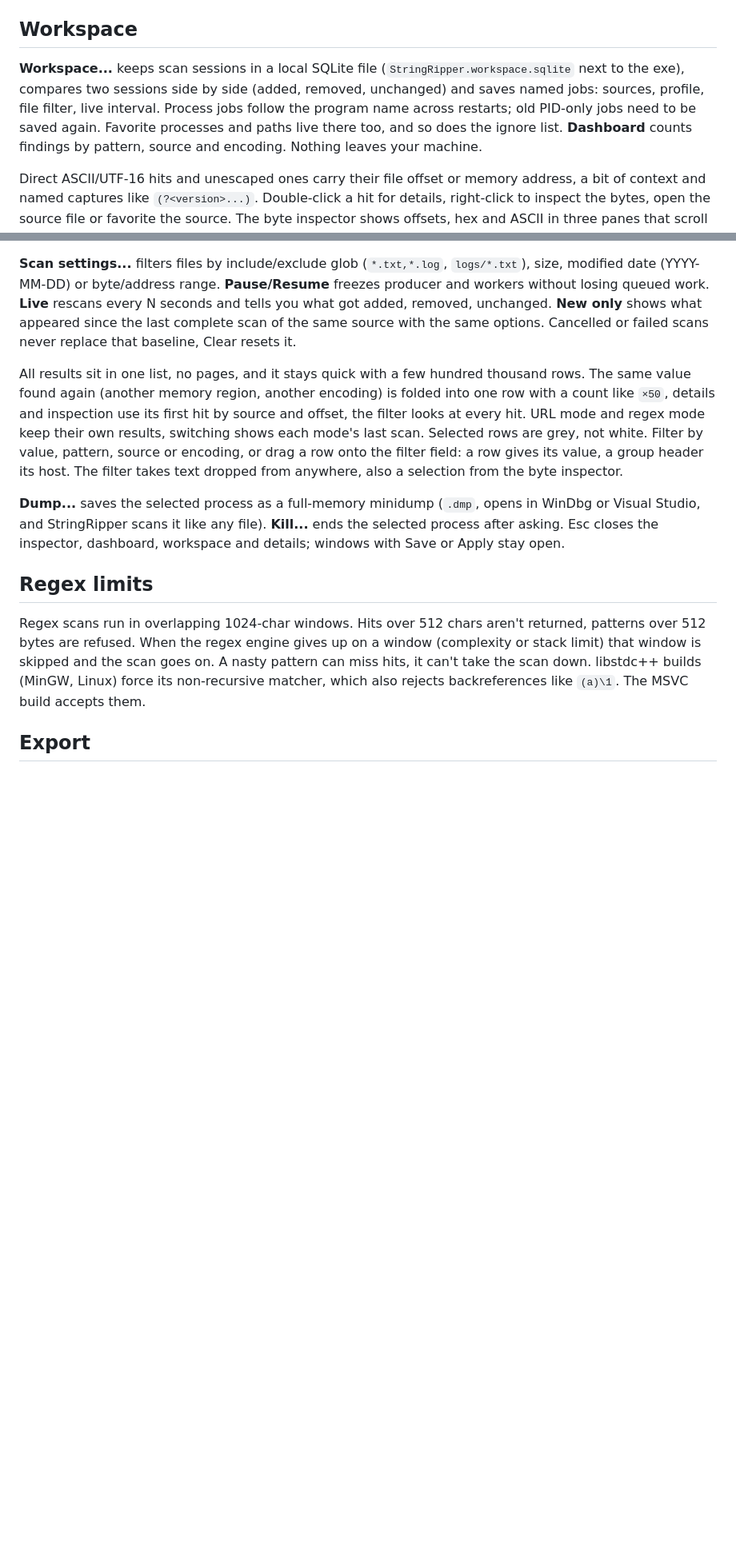
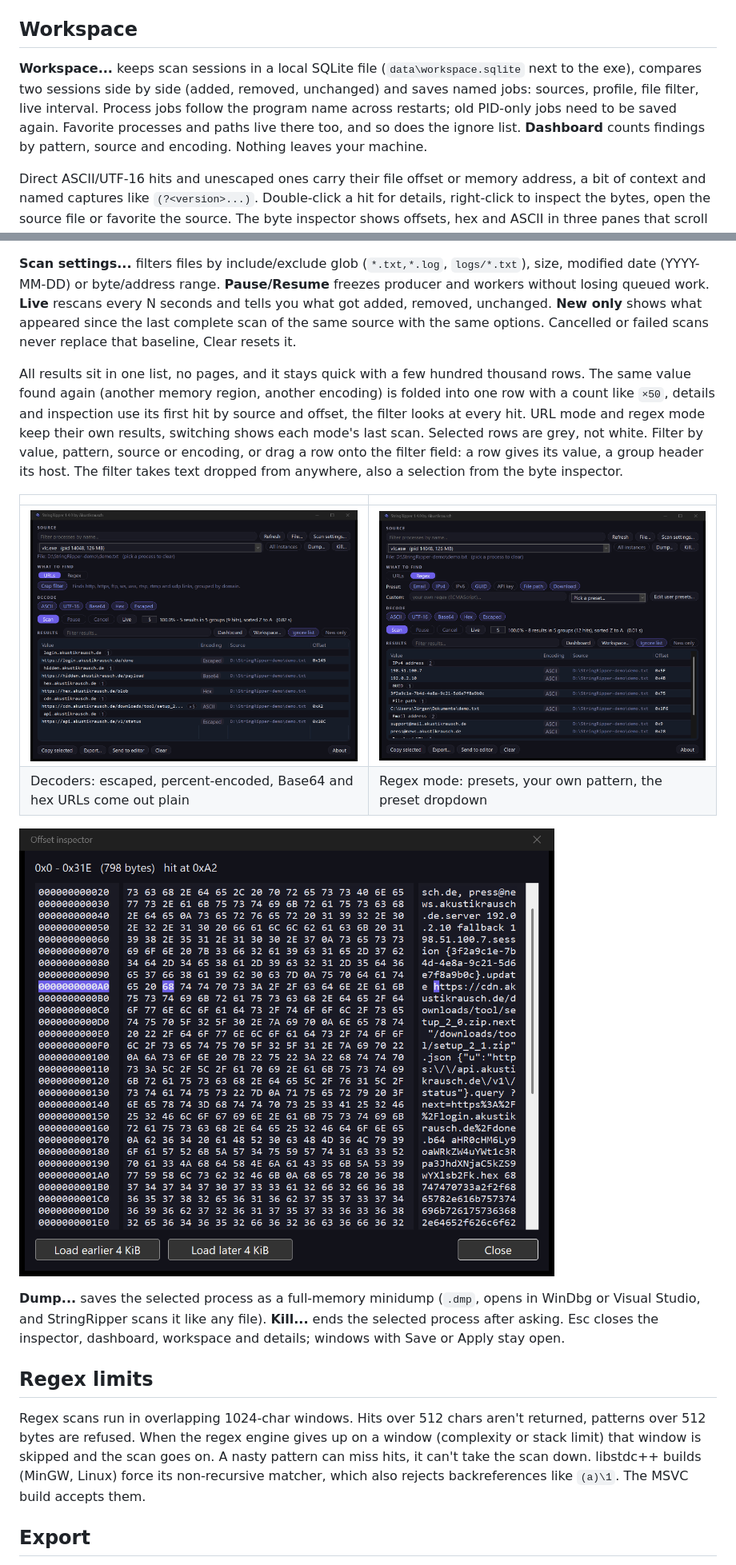
Before and after one commit to akustikrausch/StringRipper, a Markdown page: README.md, 2 parts joined by grey strips. Shown at 80% size. GitHub-like rendering; pictures changed too: docs/img/decoders.png (added), docs/img/inspector.png (added), docs/img/regex.png (added); blank space fills up the shorter version.

Commit message:
readme: screenshots, data folder, neutral examples

```diff
--- a/README.md
+++ b/README.md
@@ -49,7 +51,7 @@ Custom=1
 
 ## Workspace
 
-**Workspace...** keeps scan sessions in a local SQLite file (`StringRipper.workspace.sqlite` next to the exe), compares two sessions side by side (added, removed, unchanged) and saves named jobs: sources, profile, file filter, live interval. Process jobs follow the program name across restarts; old PID-only jobs need to be saved again. Favorite processes and paths live there too, and so does the ignore list. **Dashboard** counts findings by pattern, source and encoding. Nothing leaves your machine.
+**Workspace...** keeps scan sessions in a local SQLite file (`data\workspace.sqlite` next to the exe), compares two sessions side by side (added, removed, unchanged) and saves named jobs: sources, profile, file filter, live interval. Process jobs follow the program name across restarts; old PID-only jobs need to be saved again. Favorite processes and paths live there too, and so does the ignore list. **Dashboard** counts findings by pattern, source and encoding. Nothing leaves your machine.
 
 Direct ASCII/UTF-16 hits and unescaped ones carry their file offset or memory address, a bit of context and named captures like `(?<version>...)`. Double-click a hit for details, right-click to inspect the bytes, open the source file or favorite the source. The byte inspector shows offsets, hex and ASCII in three panes that scroll together, so selecting in the hex or ASCII pane copies just that, no offsets or dividers. It starts with 4 KiB around the hit, marked, and loads 4 KiB more either way. Decoded Base64/hex hits don't claim an offset.
 
@@ -69,6 +71,13 @@ Case doesn't matter. The CLI takes the same rules with `--ignore`, repeatable.
 **Scan settings...** filters files by include/exclude glob (`*.txt,*.log`, `logs/*.txt`), size, modified date (YYYY-MM-DD) or byte/address range. **Pause/Resume** freezes producer and workers without losing queued work. **Live** rescans every N seconds and tells you what got added, removed, unchanged. **New only** shows what appeared since the last complete scan of the same source with the same options. Cancelled or failed scans never replace that baseline, Clear resets it.
 
 All results sit in one list, no pages, and it stays quick with a few hundred thousand rows. The same value found again (another memory region, another encoding) is folded into one row with a count like `×50`, details and inspection use its first hit by source and offset, the filter looks at every hit. URL mode and regex mode keep their own results, switching shows each mode's last scan. Selected rows are grey, not white. Filter by value, pattern, source or encoding, or drag a row onto the filter field: a row gives its value, a group header its host. The filter takes text dropped from anywhere, also a selection from the byte inspector.
+
+| | |
+|---|---|
+| ![URLs unwrapped from JSON escapes, percent-encoding, Base64 and hex](docs/img/decoders.png) | ![Regex mode with presets and the preset dropdown](docs/img/regex.png) |
+| Decoders: escaped, percent-encoded, Base64 and hex URLs come out plain | Regex mode: presets, your own pattern, the preset dropdown |
+
+![Byte inspector with offset, hex and ASCII panes and the hit marked](docs/img/inspector.png)
 
 **Dump...** saves the selected process as a full-memory minidump (`.dmp`, opens in WinDbg or Visual Studio, and StringRipper scans it like any file). **Kill...** ends the selected process after asking. Esc closes the inspector, dashboard, workspace and details; windows with Save or Apply stay open.
 
```
Also changed, not shown: other parts of README.md (+3 -1 lines), docs/img/process-scan.png (added).
